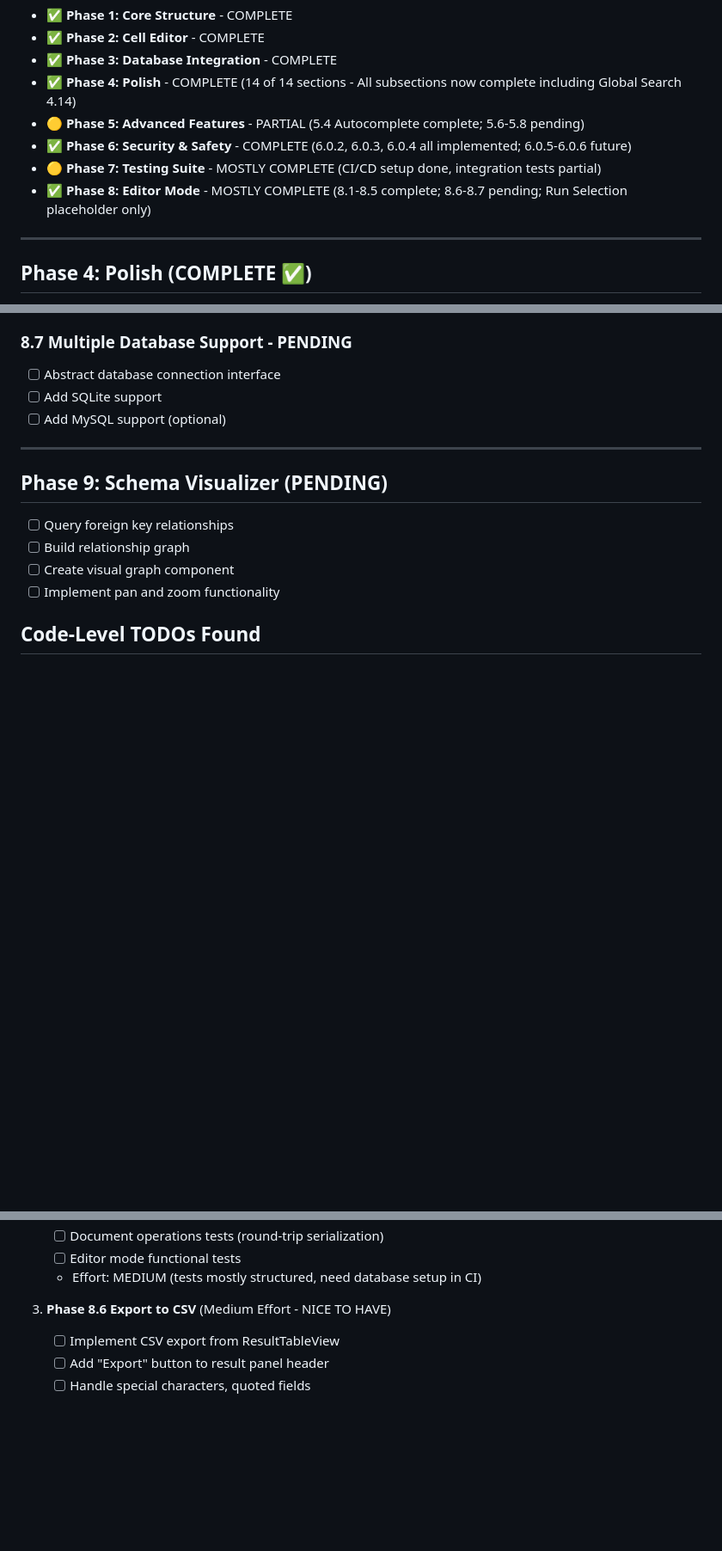
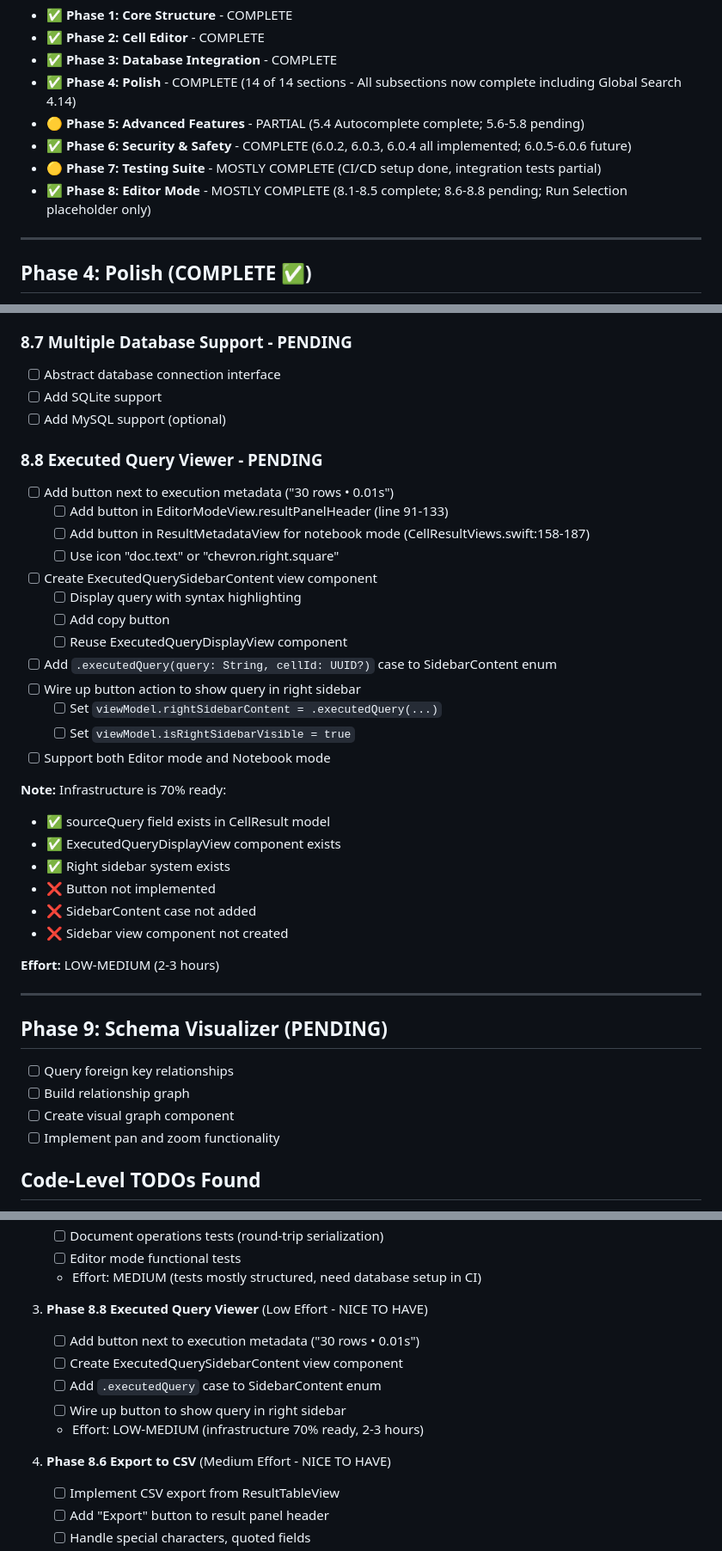
Before and after one commit to dinhanhthi/Dblore, a Markdown page: docs/TODO.md, 3 parts joined by grey strips. Shown at 86% size. Drawn GitHub-style; blank space fills up the shorter version.

Commit message:
doc: update TODO

```diff
--- a/docs/TODO.md
+++ b/docs/TODO.md
@@ -9,7 +9,7 @@
 - 🟡 **Phase 5: Advanced Features** - PARTIAL (5.4 Autocomplete complete; 5.6-5.8 pending)
 - ✅ **Phase 6: Security & Safety** - COMPLETE (6.0.2, 6.0.3, 6.0.4 all implemented; 6.0.5-6.0.6 future)
 - 🟡 **Phase 7: Testing Suite** - MOSTLY COMPLETE (CI/CD setup done, integration tests partial)
-- ✅ **Phase 8: Editor Mode** - MOSTLY COMPLETE (8.1-8.5 complete; 8.6-8.7 pending; Run Selection placeholder only)
+- ✅ **Phase 8: Editor Mode** - MOSTLY COMPLETE (8.1-8.5 complete; 8.6-8.8 pending; Run Selection placeholder only)
 
 ---
 
@@ -217,6 +217,31 @@ A traditional SQL editor mode with single editor and result panel below.
 - [ ] Add SQLite support
 - [ ] Add MySQL support (optional)
 
+### 8.8 Executed Query Viewer - PENDING
+- [ ] Add button next to execution metadata ("30 rows • 0.01s")
+  - [ ] Add button in EditorModeView.resultPanelHeader (line 91-133)
+  - [ ] Add button in ResultMetadataView for notebook mode (CellResultViews.swift:158-187)
+  - [ ] Use icon "doc.text" or "chevron.right.square"
+- [ ] Create ExecutedQuerySidebarContent view component
+  - [ ] Display query with syntax highlighting
+  - [ ] Add copy button
+  - [ ] Reuse ExecutedQueryDisplayView component
+- [ ] Add `.executedQuery(query: String, cellId: UUID?)` case to SidebarContent enum
+- [ ] Wire up button action to show query in right sidebar
+  - [ ] Set `viewModel.rightSidebarContent = .executedQuery(...)`
+  - [ ] Set `viewModel.isRightSidebarVisible = true`
+- [ ] Support both Editor mode and Notebook mode
+
+**Note:** Infrastructure is 70% ready:
+- ✅ sourceQuery field exists in CellResult model
+- ✅ ExecutedQueryDisplayView component exists
+- ✅ Right sidebar system exists
+- ❌ Button not implemented
+- ❌ SidebarContent case not added
+- ❌ Sidebar view component not created
+
+**Effort:** LOW-MEDIUM (2-3 hours)
+
 ---
 
 ## Phase 9: Schema Visualizer (PENDING)
@@ -352,7 +377,14 @@ Items marked as `// TODO:` or `// FIXME:` in the codebase (verified 2026-01-08):
    - [ ] Editor mode functional tests
    - Effort: MEDIUM (tests mostly structured, need database setup in CI)
 
-3. **Phase 8.6 Export to CSV** (Medium Effort - NICE TO HAVE)
+3. **Phase 8.8 Executed Query Viewer** (Low Effort - NICE TO HAVE)
+   - [ ] Add button next to execution metadata ("30 rows • 0.01s")
+   - [ ] Create ExecutedQuerySidebarContent view component
+   - [ ] Add `.executedQuery` case to SidebarContent enum
+   - [ ] Wire up button to show query in right sidebar
+   - Effort: LOW-MEDIUM (infrastructure 70% ready, 2-3 hours)
+
+4. **Phase 8.6 Export to CSV** (Medium Effort - NICE TO HAVE)
    - [ ] Implement CSV export from ResultTableView
    - [ ] Add "Export" button to result panel header
    - [ ] Handle special characters, quoted fields
```
